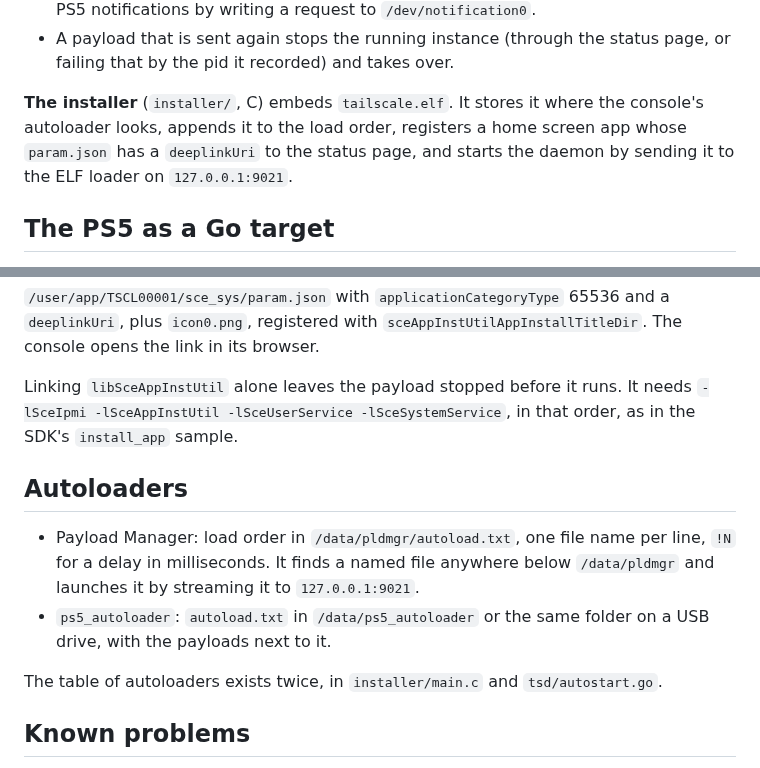
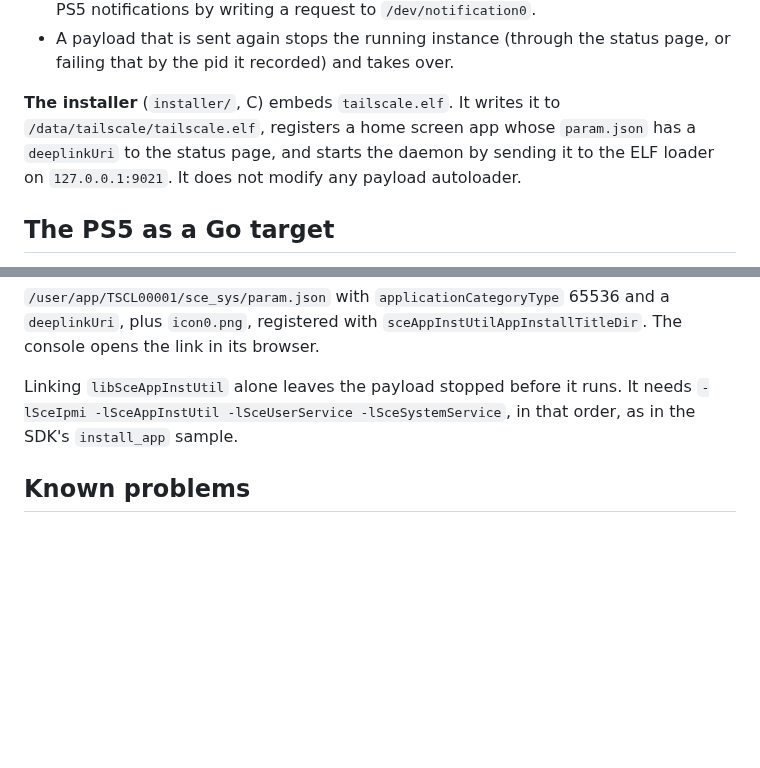
Before and after one commit to holdmysocks/ps5-tailscale, a Markdown page: docs/TECHNICAL.md, 2 parts joined by grey strips. GitHub-like rendering; blank space fills up the shorter version.

```diff
--- a/docs/TECHNICAL.md
+++ b/docs/TECHNICAL.md
@@ -37,10 +37,11 @@ specification.
 - A payload that is sent again stops the running instance (through the
   status page, or failing that by the pid it recorded) and takes over.
 
-**The installer** (`installer/`, C) embeds `tailscale.elf`. It stores it
-where the console's autoloader looks, appends it to the load order, registers
-a home screen app whose `param.json` has a `deeplinkUri` to the status page,
-and starts the daemon by sending it to the ELF loader on `127.0.0.1:9021`.
+**The installer** (`installer/`, C) embeds `tailscale.elf`. It writes it to
+`/data/tailscale/tailscale.elf`, registers a home screen app whose
+`param.json` has a `deeplinkUri` to the status page, and starts the daemon by
+sending it to the ELF loader on `127.0.0.1:9021`. It does not modify any
+payload autoloader.
 
 ## The PS5 as a Go target
 
@@ -136,17 +137,6 @@ Linking `libSceAppInstUtil` alone leaves the payload stopped before it runs.
 It needs `-lSceIpmi -lSceAppInstUtil -lSceUserService -lSceSystemService`, in
 that order, as in the SDK's `install_app` sample.
 
-## Autoloaders
-
-- Payload Manager: load order in `/data/pldmgr/autoload.txt`, one file name
-  per line, `!N` for a delay in milliseconds. It finds a named file anywhere
-  below `/data/pldmgr` and launches it by streaming it to `127.0.0.1:9021`.
-- `ps5_autoloader`: `autoload.txt` in `/data/ps5_autoloader` or the same
-  folder on a USB drive, with the payloads next to it.
-
-The table of autoloaders exists twice, in `installer/main.c` and
-`tsd/autostart.go`.
-
 ## Known problems
 
 - Once, switching the console from Wi-Fi to Ethernet during a Moonlight
```
Also changed, not shown: README.md (+16 -18 lines), docs/BUILDING.md (+1 -1 lines), docs/status-page.png, 7 other files.
